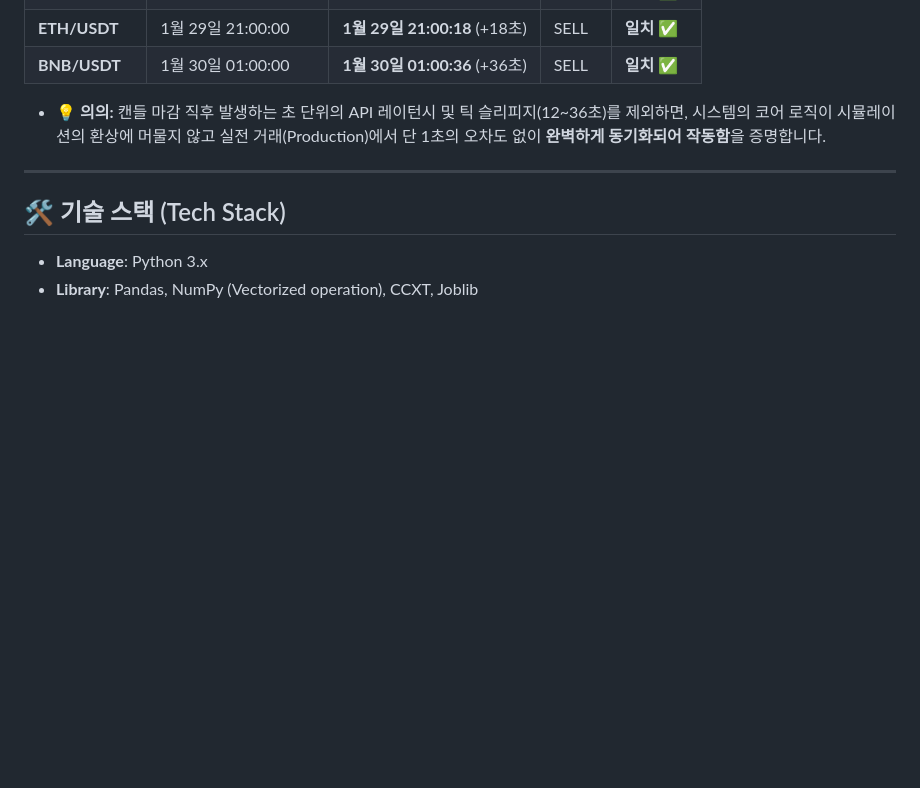
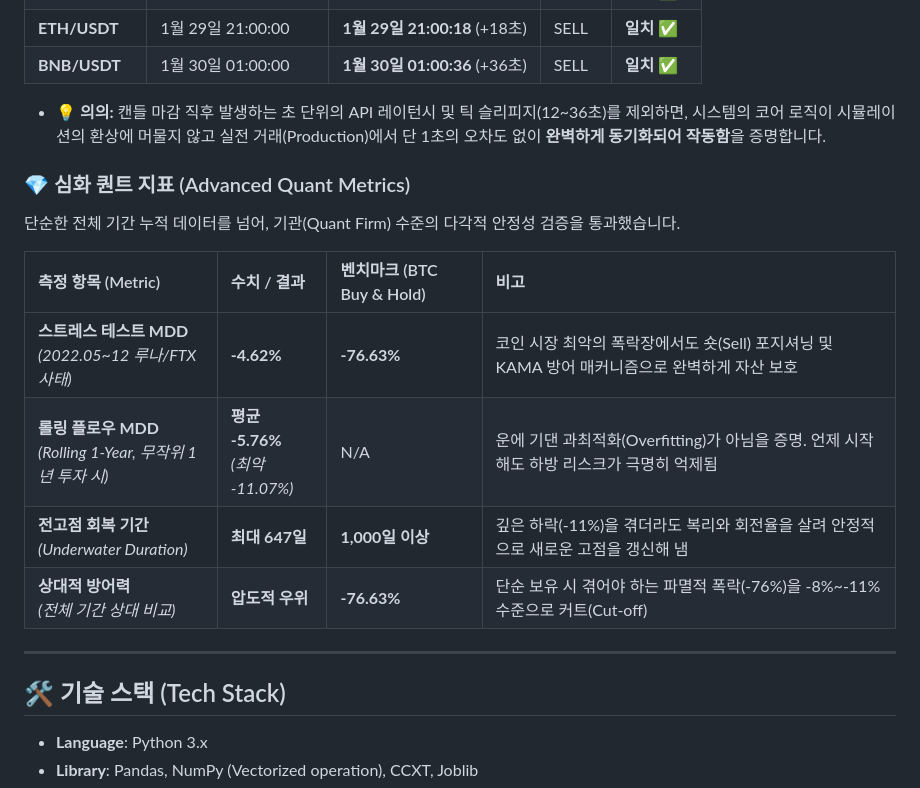
Before and after one commit to hoioioio/Crypto_Auto_Trading-BOT, a Markdown page: README.md, the part around the change. Drawn GitHub-style; blank space fills up the shorter version.

Commit message:
docs: Add advanced quant metrics (rolling mdd, stress test, recovery time, benchmark)

```diff
--- a/README.md
+++ b/README.md
@@ -29,6 +29,16 @@
 | **BNB/USDT** | 1월 30일 01:00:00 | **1월 30일 01:00:36** (+36초) | SELL | **일치 ✅** |
 
 * 💡 **의의:** 캔들 마감 직후 발생하는 초 단위의 API 레이턴시 및 틱 슬리피지(12~36초)를 제외하면, 시스템의 코어 로직이 시뮬레이션의 환상에 머물지 않고 실전 거래(Production)에서 단 1초의 오차도 없이 **완벽하게 동기화되어 작동함**을 증명합니다.
+
+### 💎 심화 퀀트 지표 (Advanced Quant Metrics)
+단순한 전체 기간 누적 데이터를 넘어, 기관(Quant Firm) 수준의 다각적 안정성 검증을 통과했습니다.
+
+| 측정 항목 (Metric) | 수치 / 결과 | 벤치마크 (BTC Buy & Hold) | 비고 |
+| :--- | :--- | :--- | :--- |
+| **스트레스 테스트 MDD** <br>*(2022.05~12 루나/FTX 사태)* | **-4.62%** | **-76.63%** | 코인 시장 최악의 폭락장에서도 숏(Sell) 포지셔닝 및 KAMA 방어 매커니즘으로 완벽하게 자산 보호 |
+| **롤링 플로우 MDD** <br>*(Rolling 1-Year, 무작위 1년 투자 시)* | **평균 -5.76%** <br>*(최악 -11.07%)* | N/A | 운에 기댄 과최적화(Overfitting)가 아님을 증명. 언제 시작해도 하방 리스크가 극명히 억제됨 |
+| **전고점 회복 기간** <br>*(Underwater Duration)* | **최대 647일** | **1,000일 이상** | 깊은 하락(-11%)을 겪더라도 복리와 회전율을 살려 안정적으로 새로운 고점을 갱신해 냄 |
+| **상대적 방어력** <br>*(전체 기간 상대 비교)* | **압도적 우위** | **-76.63%** | 단순 보유 시 겪어야 하는 파멸적 폭락(-76%)을 -8%~-11% 수준으로 커트(Cut-off) |
 
 ---
 
```
